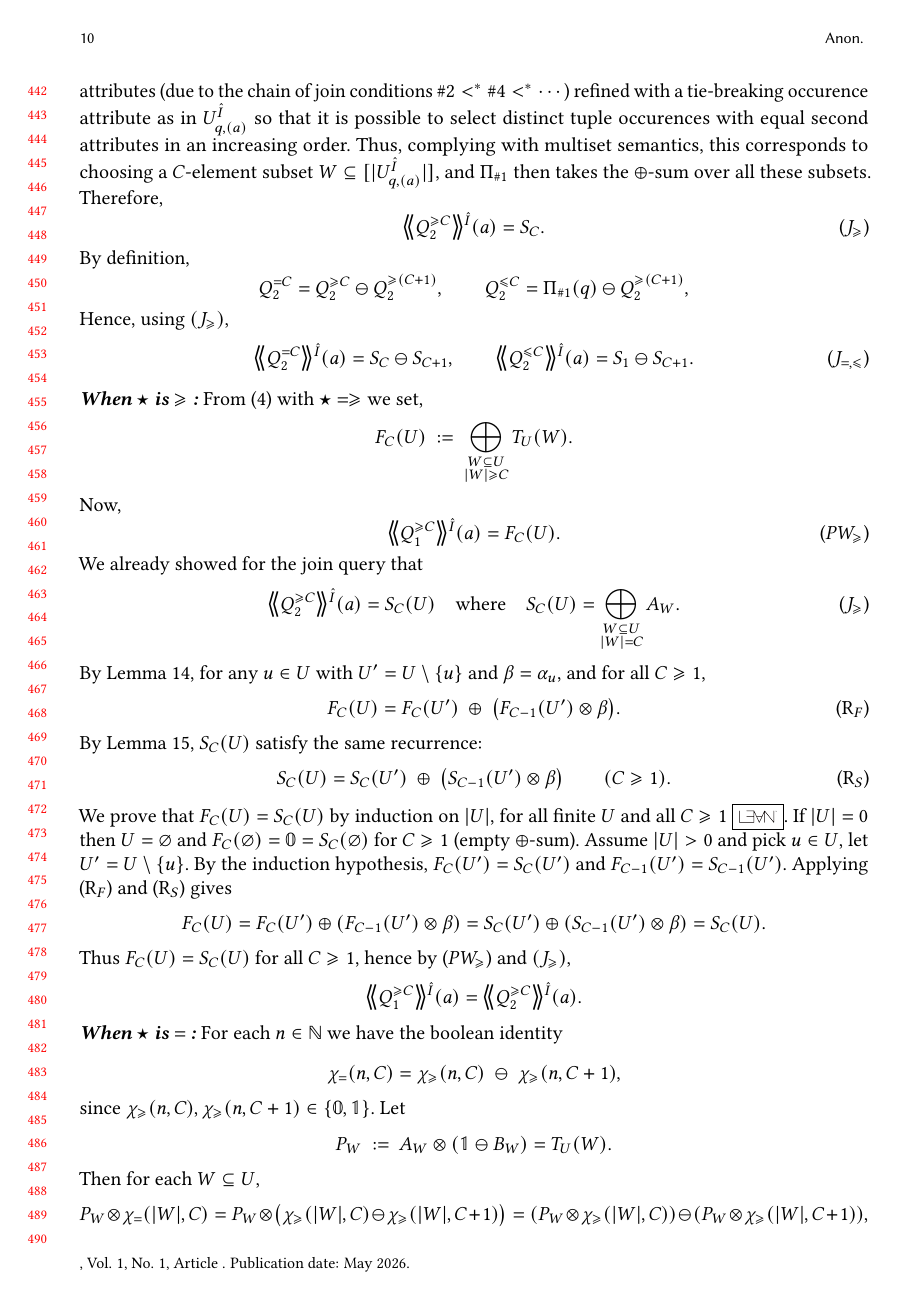
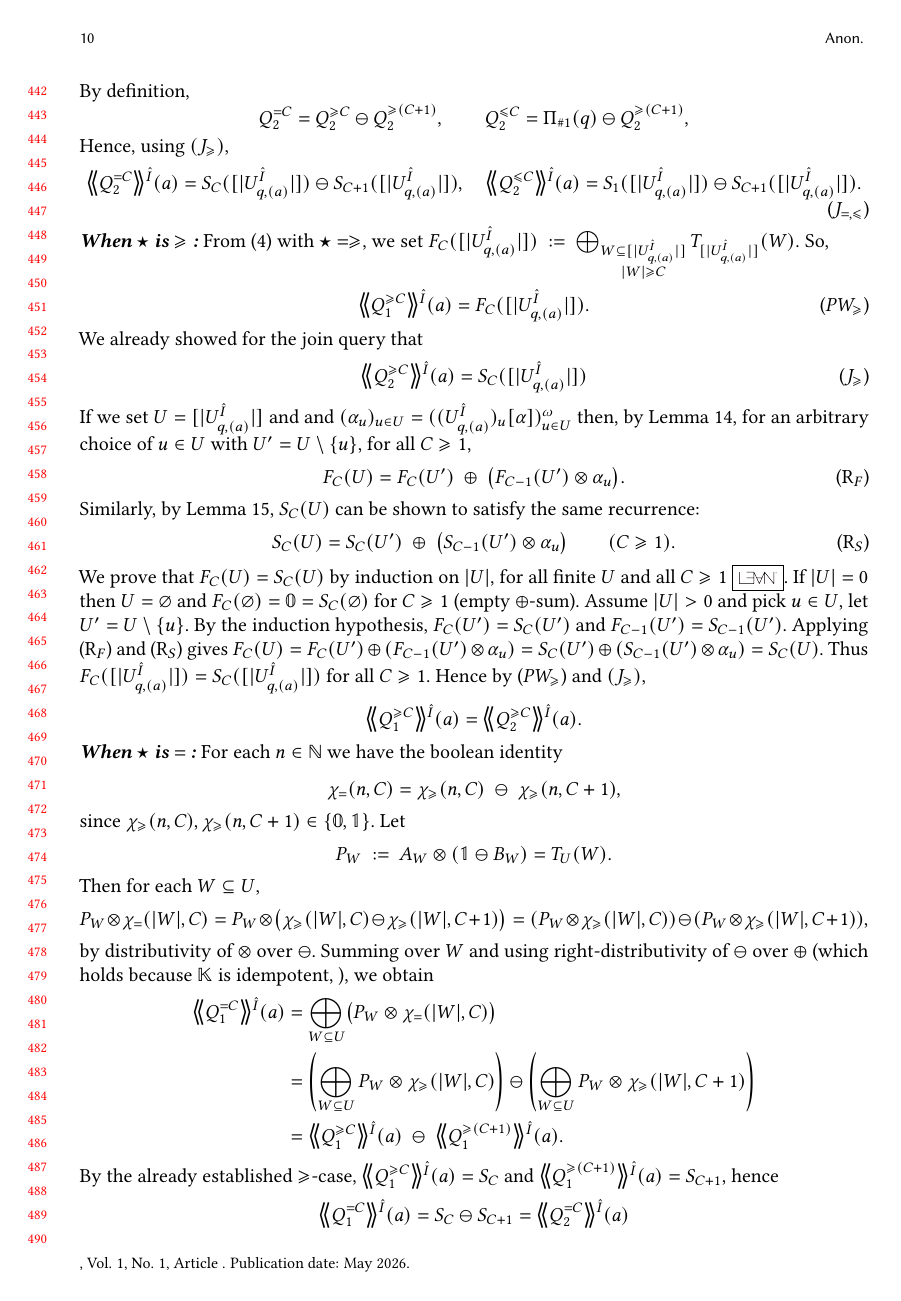
Before and after one commit to pratik2358/provsql_having, a LaTeX paper (main.tex, which reads results.tex): page 10 of 31. Compiled offline with pdfLaTeX.

Commit message:
adjusted proof of i when op is>=

```diff
--- a/results.tex
+++ b/results.tex
@@ -466,12 +466,12 @@ Consider the query $Q^{\ge C}_2$.  A valuation contributing to the output
 tuple in $\angsem{\hat I}{Q^{\ge C}_2}$  with key $(a)$ corresponds to choosing $C$ tuples from $\angsem{\hat I}{q}$ with first
 attribute $a$ and strictly increasing second attributes (due to the chain of
-join conditions $\#2<^*\#4<^*\cdots$) refined with a tie-breaking occurence attribute as in $U^{\hat I}_{q,(a)}$ so that it is possible to select distinct tuple occurences with equal second attributes in an increasing order. Thus, complying with multiset semantics, this corresponds to choosing a
+join conditions $\#2<^*\#4<^*\cdots$) with a tie-breaking occurence attribute as in $U^{\hat I}_{q,(a)}$ so that it is possible to select distinct tuple occurences with equal second attributes in an increasing order. Thus, complying with multiset semantics, this corresponds to choosing a
 $C$-element subset $W\subseteq[|U^{\hat I}_{q,(a)}|]$, and
 $\Pi_{\#1}$ then takes the $\oplus$-sum over all these subsets.
 Therefore,
 \[
 \angsem{\hat I}{Q^{\ge C}_2}(a)
-=S_C.
+=S_C([|U^{\hat I}_{q,(a)}|]).
 \tag{$J_{\ge}$}
 \]
 By definition,
@@ -484,40 +484,37 @@ Hence, using $(J_{\ge})$,
 \[
 \angsem{\hat I}{Q^{=C}_2}(a)
 =
-S_C \ominus S_{C+1},
-\qquad
+S_C([|U^{\hat I}_{q,(a)}|]) \ominus S_{C+1}([|U^{\hat I}_{q,(a)}|]),
+\quad
 \angsem{\hat I}{Q^{\le C}_2}(a)
 =
-S_1 \ominus S_{C+1}.
+S_1([|U^{\hat I}_{q,(a)}|]) \ominus S_{C+1}([|U^{\hat I}_{q,(a)}|]).
 \tag{$J_{=,\le}$}
 \]
 
 \smallskip\noindent\textbf{\emph{When $\op$ is $\ge$ :}}
-From \eqref{eq:pw_tw} with $\op = \ge$ we set,
-\[
-F_C(U)\ :=\ \bigoplus_{\substack{W\subseteq U\\|W|\ge C}} T_U(W).
-\]
-Now,
+From \eqref{eq:pw_tw} with $\op = \ge$, we set
+$
+F_C([|U^{\hat I}_{q,(a)}|])\ :=\ \bigoplus_{\substack{W\subseteq [|U^{\hat I}_{q,(a)}|]\\|W|\ge C}} T_{[|U^{\hat I}_{q,(a)}|]}(W).
+$
+So,
 \begin{equation}\label{eq:PW_ge_equals_F}
-\angsem{\hat I}{Q^{\ge C}_1}(a)=F_C(U).
+\angsem{\hat I}{Q^{\ge C}_1}(a)=F_C([|U^{\hat I}_{q,(a)}|]).
 \tag{$PW_{\ge}$}
 \end{equation}
 We already showed for the join query that
 \[
-\angsem{\hat I}{Q^{\ge C}_2}(a)=S_C(U)
-\quad\text{where}\quad
-S_C(U)=\bigoplus_{\substack{W\subseteq U\\|W|=C}}A_W.
+\angsem{\hat I}{Q^{\ge C}_2}(a)=S_C([|U^{\hat I}_{q,(a)}|])
 \tag{$J_{\ge}$}
 \]
-By Lemma~\ref{lem:FC_recurrence}, for any $u\in U$ with $U'=U\setminus\{u\}$ and $\beta=\alpha_u$,
-and for all $C\ge 1$,
+If we set $U=[|U^{\hat I}_{q,(a)}|]$ and and $(\alpha_u)_{u\in U}=((U^{\hat I}_{q,(a)})_u[\alpha])_{u\in U}^\omega$ then, by Lemma~\ref{lem:FC_recurrence}, for an arbitrary choice of $u\in U$ with $U'=U\setminus\{u\}$, for all $C\ge 1$,
 \[
-F_C(U)=F_C(U')\ \oplus\ \bigl(F_{C-1}(U')\otimes\beta\bigr).
+F_C(U)=F_C(U')\ \oplus\ \bigl(F_{C-1}(U')\otimes\alpha_u\bigr).
 \tag{R$_F$}
 \]
-By Lemma~\ref{lem:SC_recurrence}, $S_C(U)$ satisfy the same recurrence:
+Similarly, by Lemma~\ref{lem:SC_recurrence}, $S_C(U)$ can be shown to satisfy the same recurrence:
 \[
-S_C(U)=S_C(U')\ \oplus\ \bigl(S_{C-1}(U')\otimes\beta\bigr)
+S_C(U)=S_C(U')\ \oplus\ \bigl(S_{C-1}(U')\otimes\alpha_u\bigr)
 \qquad(C\ge 1).
 \tag{R$_S$}
 \]
@@ -527,13 +524,13 @@ If $|U|=0$ then $U=\varnothing$ and $F_C(\varnothing)=\mathbb 0=S_C(\varnothing)
 Assume $|U|>0$ and pick $u\in U$, let $U'=U\setminus\{u\}$.
 By the induction hypothesis, $F_C(U')=S_C(U')$ and $F_{C-1}(U')=S_{C-1}(U')$.
 Applying (R$_F$) and (R$_S$) gives
-\[
+$
 F_C(U)
-=F_C(U')\oplus(F_{C-1}(U')\otimes\beta)
-=S_C(U')\oplus(S_{C-1}(U')\otimes\beta)
-=S_C(U).
-\]
-Thus $F_C(U)=S_C(U)$ for all $C\ge 1$, hence by \eqref{eq:PW_ge_equals_F} and $(J_{\ge})$,
+=F_C(U')\oplus(F_{C-1}(U')\otimes\alpha_u)
+=S_C(U')\oplus(S_{C-1}(U')\otimes\alpha_u)
+=S_C(U)
+$.
+Thus $F_C([|U^{\hat I}_{q,(a)}|])=S_C([|U^{\hat I}_{q,(a)}|])$ for all $C\ge 1$. Hence by \eqref{eq:PW_ge_equals_F} and $(J_{\ge})$,
 \[
 \angsem{\hat I}{Q^{\ge C}_1}(a)=\angsem{\hat I}{Q^{\ge C}_2}(a).
 \]
```
Also changed, not shown: results.tex (24 more changed lines).
